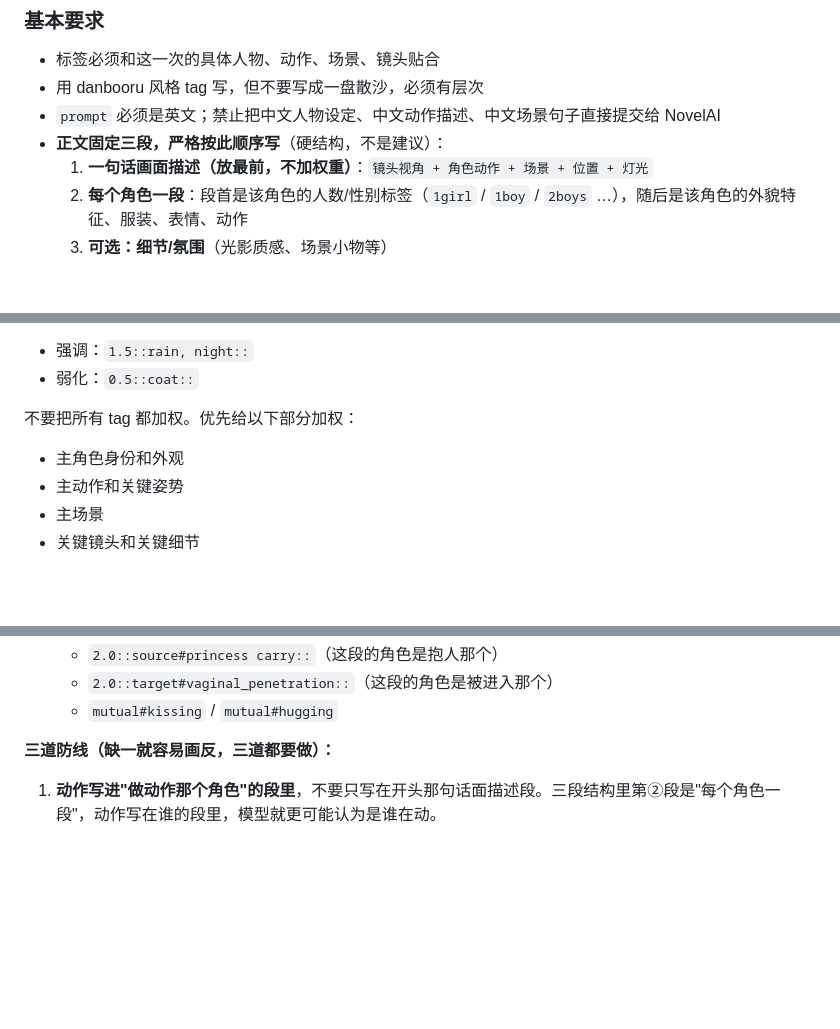
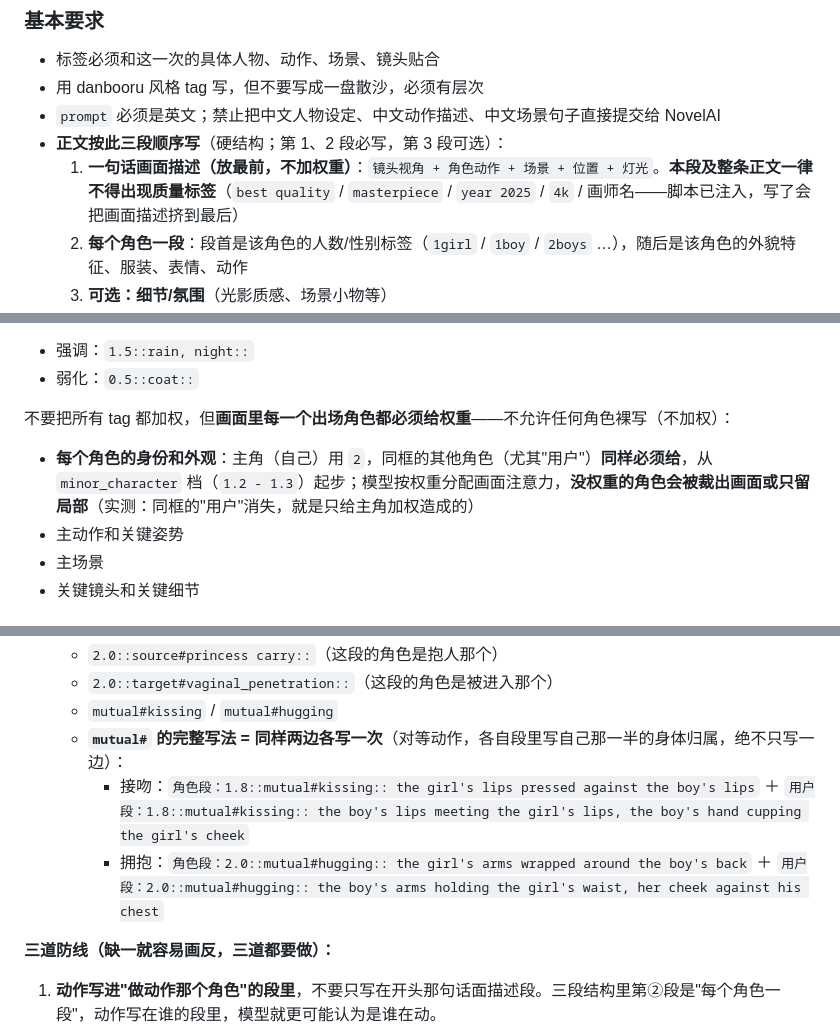
Before and after one commit to euphoriaaaaaa1/claude-tgbot, a Markdown page: skills/novelai-skill/SKILL.md, 3 parts joined by grey strips. Drawn GitHub-style; blank space fills up the shorter version.

Commit message:
docs(novelai-skill): 生图规则修订——每个角色必须给权重 + 防裁切 + 同姿势不同视角对齐
- 权重规则：「优先给主角色加权」→「每个出场角色都必须给权重」（同框用户被裁出画面的根因）
- 多角色段新增防裁切硬要求：both fully visible，避开 close-up / upper body
- mutual#（拥抱/接吻等对等动作）补完整写法示例：两边各写一次
- 「一轮多张」删「不同瞬间」→「同一时刻同一动作、仅视角不同」，并定义镜头段边界
- 质量标签禁令前置到三段结构处；三段措辞、no cropping 与不写负面词冲突修正

Co-Authored-By: Claude Code <noreply@anthropic.com>

```diff
--- a/skills/novelai-skill/SKILL.md
+++ b/skills/novelai-skill/SKILL.md
@@ -100,8 +100,8 @@ compatibility:
 - 标签必须和这一次的具体人物、动作、场景、镜头贴合
 - 用 danbooru 风格 tag 写，但不要写成一盘散沙，必须有层次
 - `prompt` 必须是英文；禁止把中文人物设定、中文动作描述、中文场景句子直接提交给 NovelAI
-- **正文固定三段，严格按此顺序写**（硬结构，不是建议）：
-  1. **一句话画面描述（放最前，不加权重）**：`镜头视角 + 角色动作 + 场景 + 位置 + 灯光`
+- **正文按此三段顺序写**（硬结构；第 1、2 段必写，第 3 段可选）：
+  1. **一句话画面描述（放最前，不加权重）**：`镜头视角 + 角色动作 + 场景 + 位置 + 灯光`。**本段及整条正文一律不得出现质量标签**（`best quality` / `masterpiece` / `year 2025` / `4k` / 画师名——脚本已注入，写了会把画面描述挤到最后）
   2. **每个角色一段**：段首是该角色的人数/性别标签（`1girl` / `1boy` / `2boys` …），随后是该角色的外貌特征、服装、表情、动作
   3. **可选：细节/氛围**（光影质感、场景小物等）
 - **正文不得以质量标签开头，也不得在正文里堆叠质量/画风标签**：`best quality` / `masterpiece` / `absurdres` / `very aesthetic` / 画师名等由脚本前缀自动注入，正文再抄一遍等于把画面描述挤到最后
@@ -128,8 +128,8 @@ compatibility:
 - 强调：`1.5::rain, night::`
 - 弱化：`0.5::coat::`
 
-不要把所有 tag 都加权。优先给以下部分加权：
-- 主角色身份和外观
+不要把所有 tag 都加权，但**画面里每一个出场角色都必须给权重**——不允许任何角色裸写（不加权）：
+- **每个角色的身份和外观**：主角（自己）用 `2`，同框的其他角色（尤其"用户"）**同样必须给**，从 `minor_character` 档（`1.2 - 1.3`）起步；模型按权重分配画面注意力，**没权重的角色会被裁出画面或只留局部**（实测：同框的"用户"消失，就是只给主角加权造成的）
 - 主动作和关键姿势
 - 主场景
 - 关键镜头和关键细节
@@ -270,6 +271,9 @@ compatibility:
   - `2.0::source#princess carry::`（这段的角色是抱人那个）
   - `2.0::target#vaginal_penetration::`（这段的角色是被进入那个）
   - `mutual#kissing` / `mutual#hugging`
+  - **`mutual#` 的完整写法 = 同样两边各写一次**（对等动作，各自段里写自己那一半的身体归属，绝不只写一边）：
+    - 接吻：`角色段：1.8::mutual#kissing:: the girl's lips pressed against the boy's lips` ＋ `用户段：1.8::mutual#kissing:: the boy's lips meeting the girl's lips, the boy's hand cupping the girl's cheek`
+    - 拥抱：`角色段：2.0::mutual#hugging:: the girl's arms wrapped around the boy's back` ＋ `用户段：2.0::mutual#hugging:: the boy's arms holding the girl's waist, her cheek against his chest`
 
 **三道防线（缺一就容易画反，三道都要做）：**
 
```
Also changed, not shown: other parts of skills/novelai-skill/SKILL.md (+2 -1 lines).
